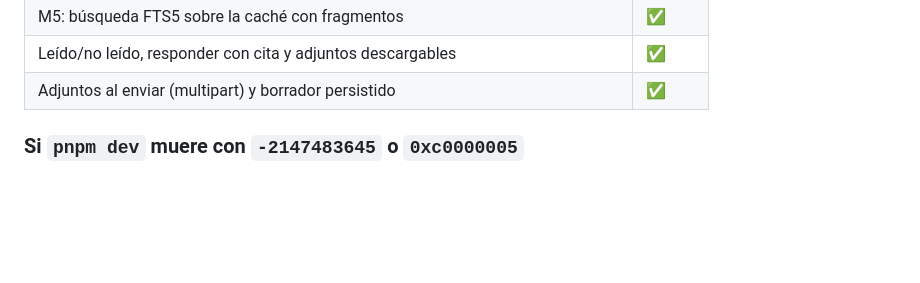
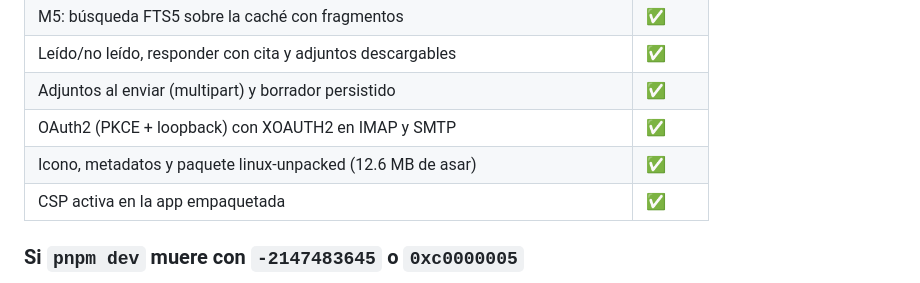
Before and after one commit to PinedaMB/NamiO, a Markdown page: README.md, the part around one of its changes. GitHub-like rendering; blank space fills up the shorter version.

```diff
--- a/README.md
+++ b/README.md
@@ -407,6 +433,9 @@ solo en build (`electron.vite.config.ts`); en desarrollo la relaja Vite para el
 | M5: búsqueda FTS5 sobre la caché con fragmentos | ✅ |
 | Leído/no leído, responder con cita y adjuntos descargables | ✅ |
 | Adjuntos al enviar (multipart) y borrador persistido | ✅ |
+| OAuth2 (PKCE + loopback) con XOAUTH2 en IMAP y SMTP | ✅ |
+| Icono, metadatos y paquete linux-unpacked (12.6 MB de asar) | ✅ |
+| CSP activa en la app empaquetada | ✅ |
 
 ### Si `pnpm dev` muere con `-2147483645` o `0xc0000005`
 
```
Also changed, not shown: other parts of README.md (+26 -0 lines), docs/account-oauth.png (added), 13 other files.
